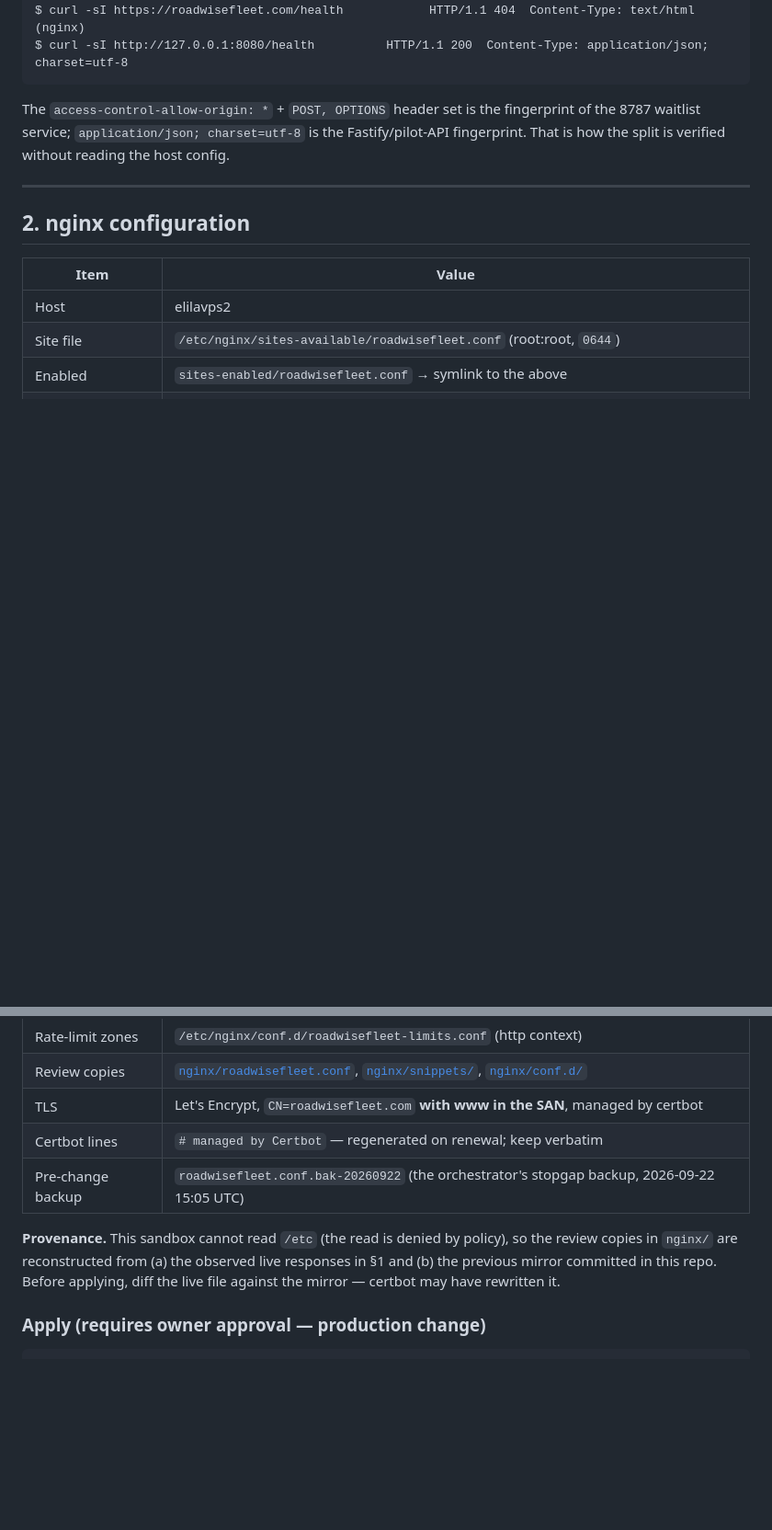
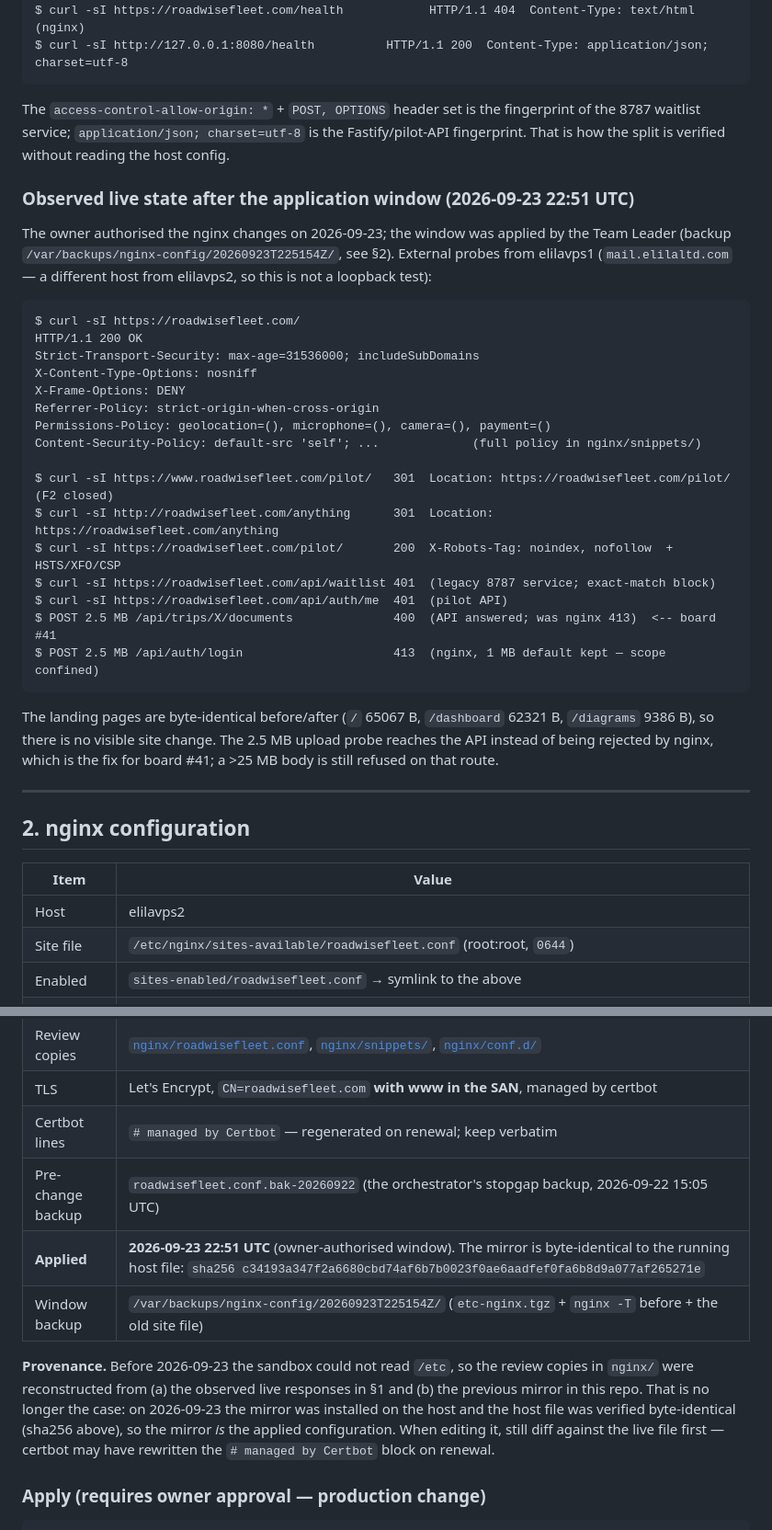
Before and after one commit to ugry/roadwisefleet, a Markdown page: infra/pilot-exposure.md, 2 parts joined by grey strips. Shown at 92% size. GitHub-like rendering; blank space fills up the shorter version.

Commit message:
docs(nginx): record the applied exposure window (eila/tasks#7 + #41)
The owner authorised the nginx changes on 2026-09-23 and the window was applied
at 22:51 UTC (backup /var/backups/nginx-config/20260923T225154Z/):

* site file = infra/nginx/roadwisefleet.conf + the client_max_body_size 25m
  upload location from this PR (host sha256 c34193a3...)
* snippets + conf.d zones installed; zones are inert until #45 uncomments the
  limit_req lines

Verified from an external host (elilavps1): HSTS/nosniff/XFO/Referrer-Policy/
Permissions-Policy/CSP on the apex, www -> apex 301, /pilot/ noindex, waitlist
still on the legacy 8787 service, a 2.5 MB POST to the documents route now
reaches the API (400) instead of nginx 413, and /api/auth/login keeps the 1 MB
default. Landing pages byte-identical (65067/62321/9386 B).

````diff
--- a/infra/pilot-exposure.md
+++ b/infra/pilot-exposure.md
@@ -68,6 +68,37 @@ fingerprint of the 8787 waitlist service; `application/json; charset=utf-8` is
 the Fastify/pilot-API fingerprint. That is how the split is verified without
 reading the host config.
 
+### Observed live state after the application window (2026-09-23 22:51 UTC)
+
+The owner authorised the nginx changes on 2026-09-23; the window was applied by
+the Team Leader (backup `/var/backups/nginx-config/20260923T225154Z/`, see §2).
+External probes from elilavps1 (`mail.elilaltd.com` — a different host from
+elilavps2, so this is not a loopback test):
+
+```
+$ curl -sI https://roadwisefleet.com/
+HTTP/1.1 200 OK
+Strict-Transport-Security: max-age=31536000; includeSubDomains
+X-Content-Type-Options: nosniff
+X-Frame-Options: DENY
+Referrer-Policy: strict-origin-when-cross-origin
+Permissions-Policy: geolocation=(), microphone=(), camera=(), payment=()
+Content-Security-Policy: default-src 'self'; ...             (full policy in nginx/snippets/)
+
+$ curl -sI https://www.roadwisefleet.com/pilot/   301  Location: https://roadwisefleet.com/pilot/   (F2 closed)
+$ curl -sI http://roadwisefleet.com/anything      301  Location: https://roadwisefleet.com/anything
+$ curl -sI https://roadwisefleet.com/pilot/       200  X-Robots-Tag: noindex, nofollow  + HSTS/XFO/CSP
+$ curl -sI https://roadwisefleet.com/api/waitlist 401  (legacy 8787 service; exact-match block)
+$ curl -sI https://roadwisefleet.com/api/auth/me  401  (pilot API)
+$ POST 2.5 MB /api/trips/X/documents              400  (API answered; was nginx 413)  <-- board #41
+$ POST 2.5 MB /api/auth/login                     413  (nginx, 1 MB default kept — scope confined)
+```
+
+The landing pages are byte-identical before/after (`/` 65067 B, `/dashboard`
+62321 B, `/diagrams` 9386 B), so there is no visible site change. The 2.5 MB
+upload probe reaches the API instead of being rejected by nginx, which is the
+fix for board #41; a >25 MB body is still refused on that route.
+
 ---
 
 ## 2. nginx configuration
@@ -83,11 +114,16 @@ reading the host config.
 | TLS | Let's Encrypt, `CN=roadwisefleet.com` **with www in the SAN**, managed by certbot |
 | Certbot lines | `# managed by Certbot` — regenerated on renewal; keep verbatim |
 | Pre-change backup | `roadwisefleet.conf.bak-20260922` (the orchestrator's stopgap backup, 2026-09-22 15:05 UTC) |
+| **Applied** | **2026-09-23 22:51 UTC** (owner-authorised window). The mirror is byte-identical to the running host file: `sha256 c34193a347f2a6680cbd74af6b7b0023f0ae6aadfef0fa6b8d9a077af265271e` |
+| Window backup | `/var/backups/nginx-config/20260923T225154Z/` (`etc-nginx.tgz` + `nginx -T` before + the old site file) |
 
-**Provenance.** This sandbox cannot read `/etc` (the read is denied by policy),
-so the review copies in `nginx/` are reconstructed from (a) the observed live
-responses in §1 and (b) the previous mirror committed in this repo. Before
-applying, diff the live file against the mirror — certbot may have rewritten it.
+**Provenance.** Before 2026-09-23 the sandbox could not read `/etc`, so the
+review copies in `nginx/` were reconstructed from (a) the observed live
+responses in §1 and (b) the previous mirror in this repo. That is no longer the
+case: on 2026-09-23 the mirror was installed on the host and the host file was
+verified byte-identical (sha256 above), so the mirror *is* the applied
+configuration. When editing it, still diff against the live file first —
+certbot may have rewritten the `# managed by Certbot` block on renewal.
 
 ### Apply (requires owner approval — production change)
 
````
Also changed, not shown: other parts of infra/pilot-exposure.md (+11 -5 lines).
